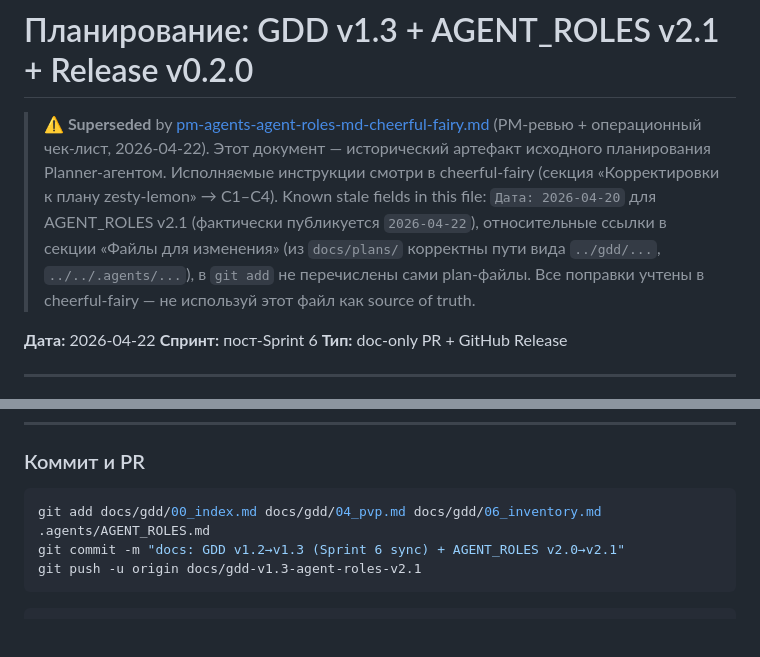
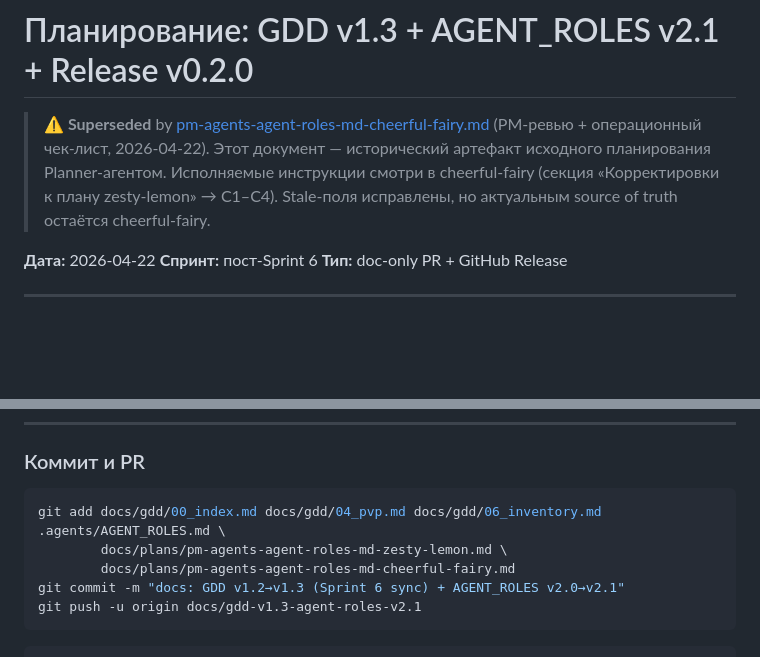
Before and after one commit to komleff/big-heroes, a Markdown page: docs/plans/pm-agents-agent-roles-md-zesty-lemon.md, 2 parts joined by grey strips. Rendered like a GitHub page; blank space fills up the shorter version.

````diff
--- a/docs/plans/pm-agents-agent-roles-md-zesty-lemon.md
+++ b/docs/plans/pm-agents-agent-roles-md-zesty-lemon.md
@@ -1,7 +1,6 @@
 # Планирование: GDD v1.3 + AGENT_ROLES v2.1 + Release v0.2.0
 
-> **⚠️ Superseded** by [pm-agents-agent-roles-md-cheerful-fairy.md](pm-agents-agent-roles-md-cheerful-fairy.md) (PM-ревью + операционный чек-лист, 2026-04-22).
-> Этот документ — исторический артефакт исходного планирования Planner-агентом. Исполняемые инструкции смотри в cheerful-fairy (секция «Корректировки к плану zesty-lemon» → C1–C4). Known stale fields in this file: `Дата: 2026-04-20` для AGENT_ROLES v2.1 (фактически публикуется `2026-04-22`), относительные ссылки в секции «Файлы для изменения» (из `docs/plans/` корректны пути вида `../gdd/...`, `../../.agents/...`), в `git add` не перечислены сами plan-файлы. Все поправки учтены в cheerful-fairy — не используй этот файл как source of truth.
+> **⚠️ Superseded** by [pm-agents-agent-roles-md-cheerful-fairy.md](pm-agents-agent-roles-md-cheerful-fairy.md) (PM-ревью + операционный чек-лист, 2026-04-22). Этот документ — исторический артефакт исходного планирования Planner-агентом. Исполняемые инструкции смотри в cheerful-fairy (секция «Корректировки к плану zesty-lemon» → C1–C4). Stale-поля исправлены, но актуальным source of truth остаётся cheerful-fairy.
 
 **Дата:** 2026-04-22
 **Спринт:** пост-Sprint 6
@@ -139,7 +138,9 @@ git checkout -b docs/gdd-v1.3-agent-roles-v2.1
 ### Коммит и PR
 
 ```bash
-git add docs/gdd/00_index.md docs/gdd/04_pvp.md docs/gdd/06_inventory.md .agents/AGENT_ROLES.md
+git add docs/gdd/00_index.md docs/gdd/04_pvp.md docs/gdd/06_inventory.md .agents/AGENT_ROLES.md \
+        docs/plans/pm-agents-agent-roles-md-zesty-lemon.md \
+        docs/plans/pm-agents-agent-roles-md-cheerful-fairy.md
 git commit -m "docs: GDD v1.2→v1.3 (Sprint 6 sync) + AGENT_ROLES v2.0→v2.1"
 git push -u origin docs/gdd-v1.3-agent-roles-v2.1
 ```
````
Also changed, not shown: other parts of docs/plans/pm-agents-agent-roles-md-zesty-lemon.md (+5 -5 lines), docs/gdd/00_index.md (+1 -1 lines), docs/gdd/04_pvp.md (+4 -2 lines).
